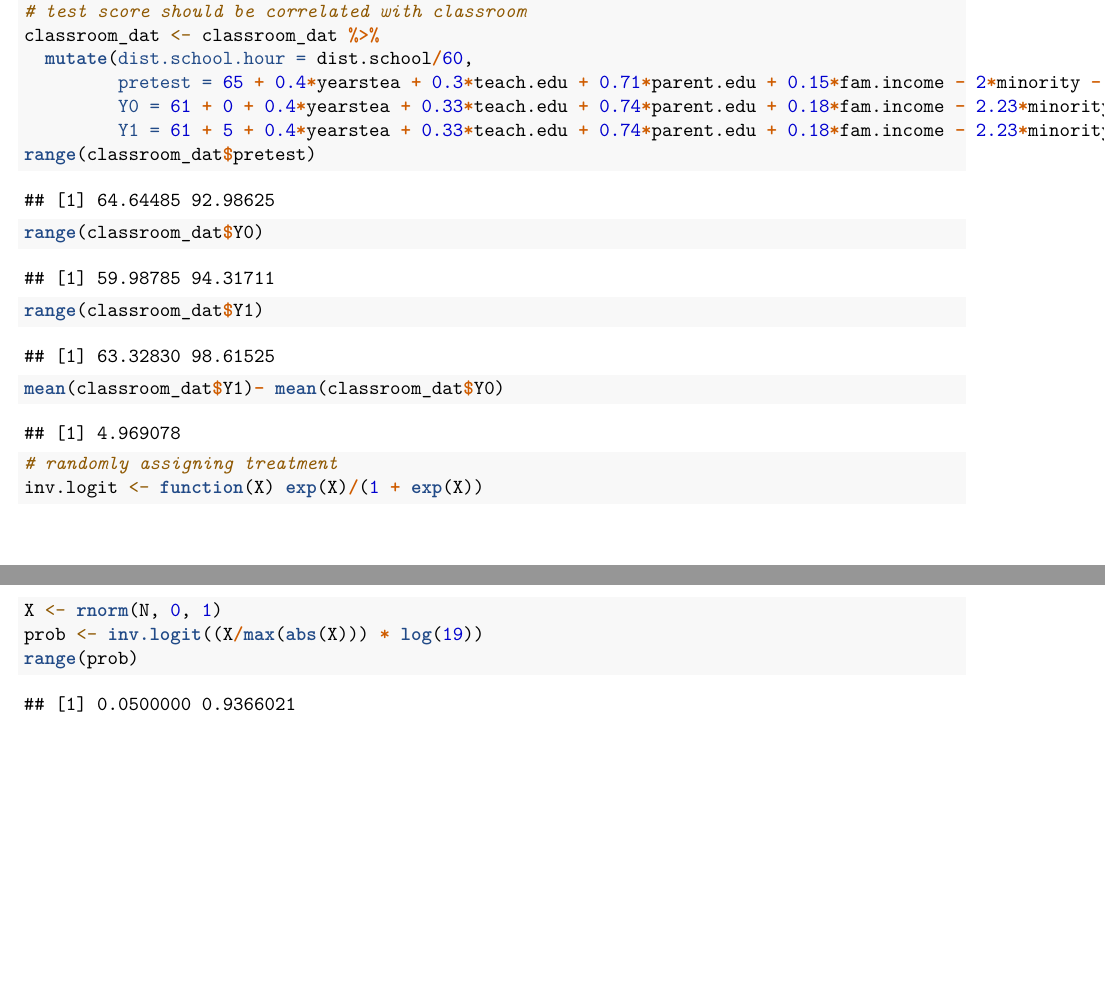
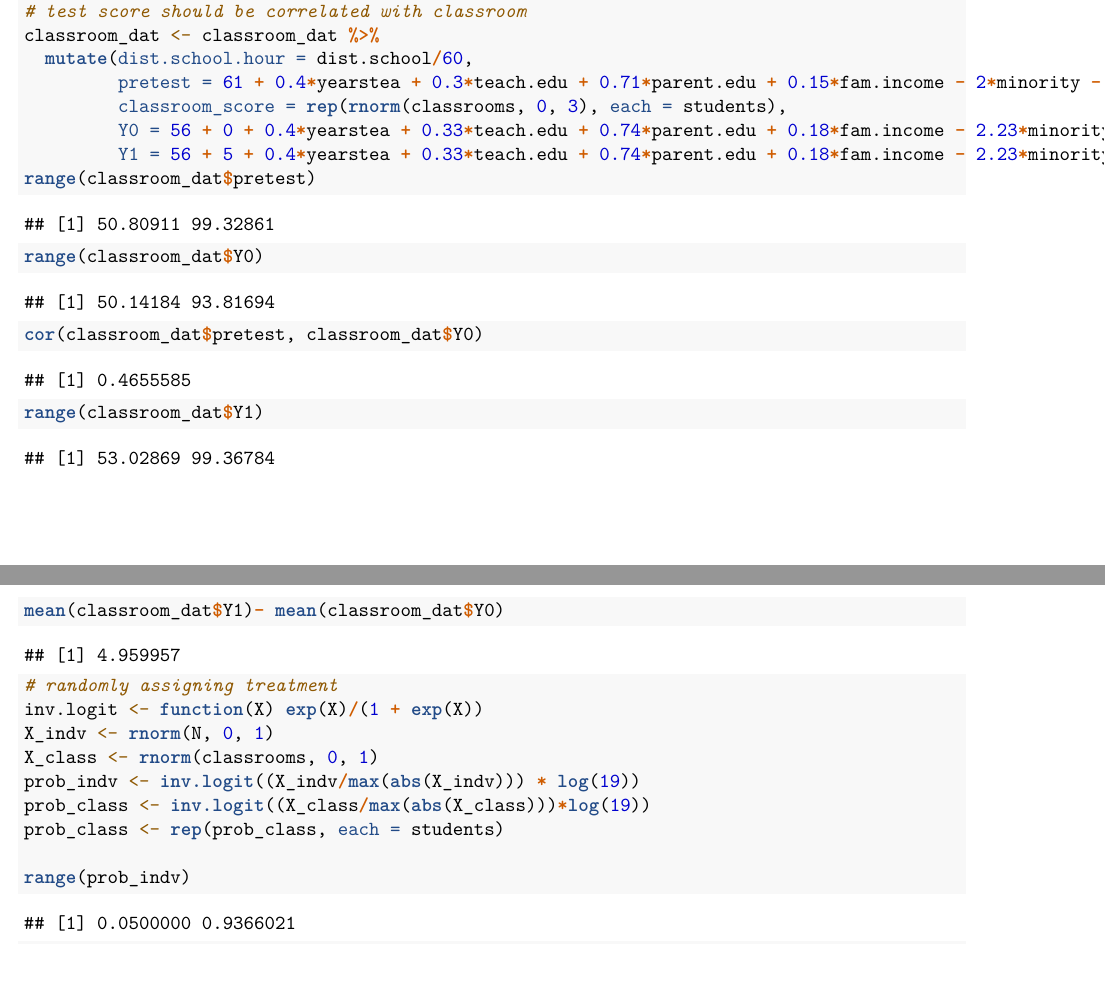
Before and after one commit to jl3859/causal_mlm, an R Markdown document (simulation_attempt.Rmd): two parts of pages 2 and 3 of 3, joined at a grey line, cut so that both start at the same text. Rendered offline with R 4.5, knitr and Pandoc, then LaTeX, with nearby package versions; some code elsewhere in the file could not run offline.

Commit message:
add randomization

````diff
--- a/simulation_attempt.Rmd
+++ b/simulation_attempt.Rmd
@@ -75,11 +75,15 @@ summary(lm(mlm_dat_class$mean_ses~mlm_dat_class$mean_minority))
 # test score should be correlated with classroom
 classroom_dat <- classroom_dat %>%
   mutate(dist.school.hour = dist.school/60,
-         pretest = 65 + 0.4*yearstea + 0.3*teach.edu + 0.71*parent.edu + 0.15*fam.income - 2*minority - 1.5*dist.school.hour + rnorm(N, 0 ,1),
-         Y0 = 61 + 0 + 0.4*yearstea + 0.33*teach.edu + 0.74*parent.edu + 0.18*fam.income - 2.23*minority - 1.4*dist.school.hour + rnorm(N, 0 ,1),
-         Y1 = 61 + 5 + 0.4*yearstea + 0.33*teach.edu + 0.74*parent.edu + 0.18*fam.income - 2.23*minority - 1.4*dist.school.hour + rnorm(N, 0 ,1))
+         pretest = 61 + 0.4*yearstea + 0.3*teach.edu + 0.71*parent.edu + 0.15*fam.income - 2*minority - 1.5*dist.school.hour + rnorm(N, 1, 7),
+         classroom_score = rep(rnorm(classrooms, 0, 3), each = students),
+         Y0 = 56 + 0 + 0.4*yearstea + 0.33*teach.edu + 0.74*parent.edu + 0.18*fam.income - 2.23*minority - 1.4*dist.school.hour + classroom_score +  rnorm(N, 0 ,1),
+         Y1 = 56 + 5 + 0.4*yearstea + 0.33*teach.edu + 0.74*parent.edu + 0.18*fam.income - 2.23*minority - 1.4*dist.school.hour + classroom_score +  rnorm(N, 0 ,1))
 range(classroom_dat$pretest)
 range(classroom_dat$Y0)
+
+cor(classroom_dat$pretest, classroom_dat$Y0)
+
 range(classroom_dat$Y1)
 ```
 
@@ -90,6 +94,10 @@ mean(classroom_dat$Y1)- mean(classroom_dat$Y0)
 ```{r}
 # randomly assigning treatment
 inv.logit <- function(X) exp(X)/(1 + exp(X))
-X <- rnorm(N, 0, 1)
-prob <- inv.logit((X/max(abs(X))) * log(19))
-range(prob)
+X_indv <- rnorm(N, 0, 1)
+X_class <- rnorm(classrooms, 0, 1)
+prob_indv <- inv.logit((X_indv/max(abs(X_indv))) * log(19))
+prob_class <- inv.logit((X_class/max(abs(X_class)))*log(19))
+prob_class <- rep(prob_class, each = students)
+
+range(prob_indv)
````
Also changed, not shown: simulation_attempt.Rmd (1 more changed lines).
